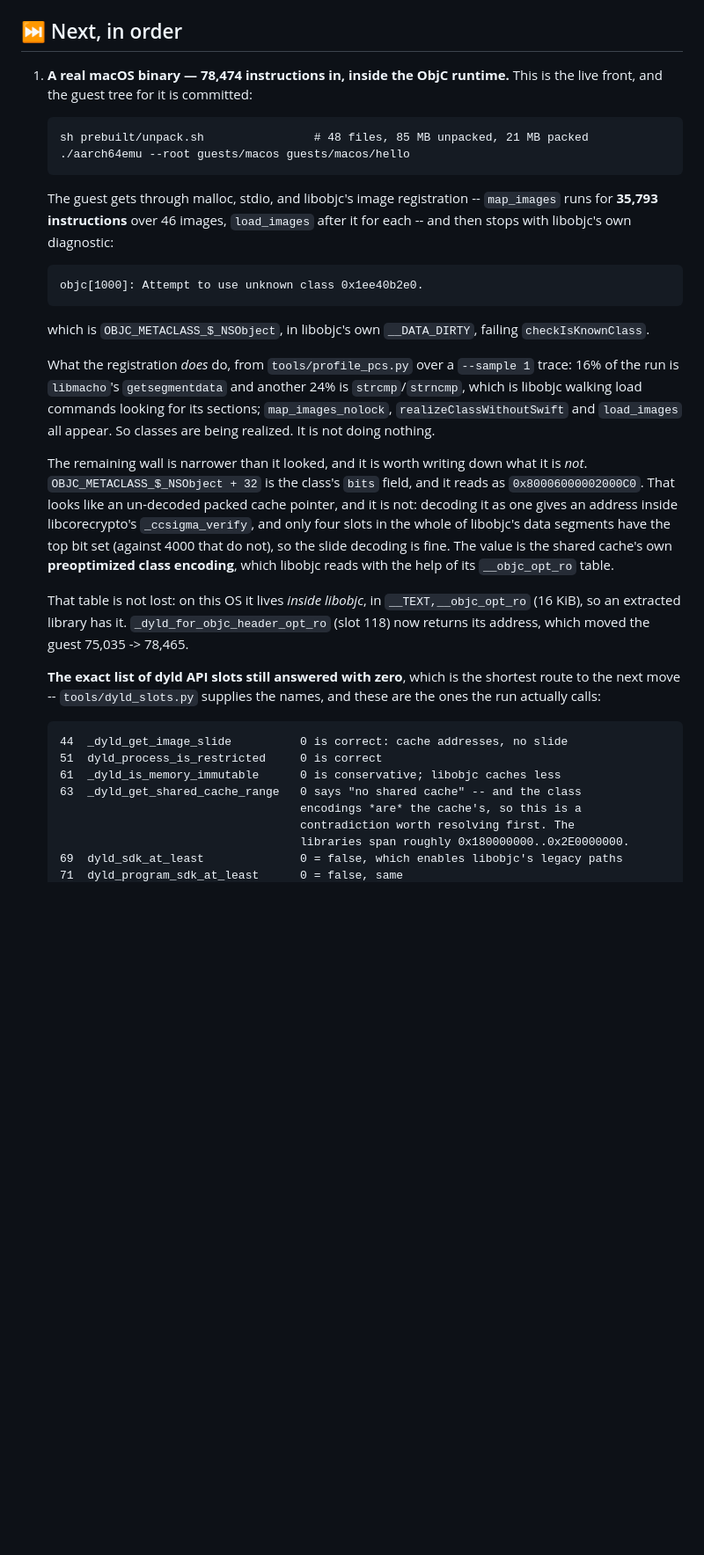
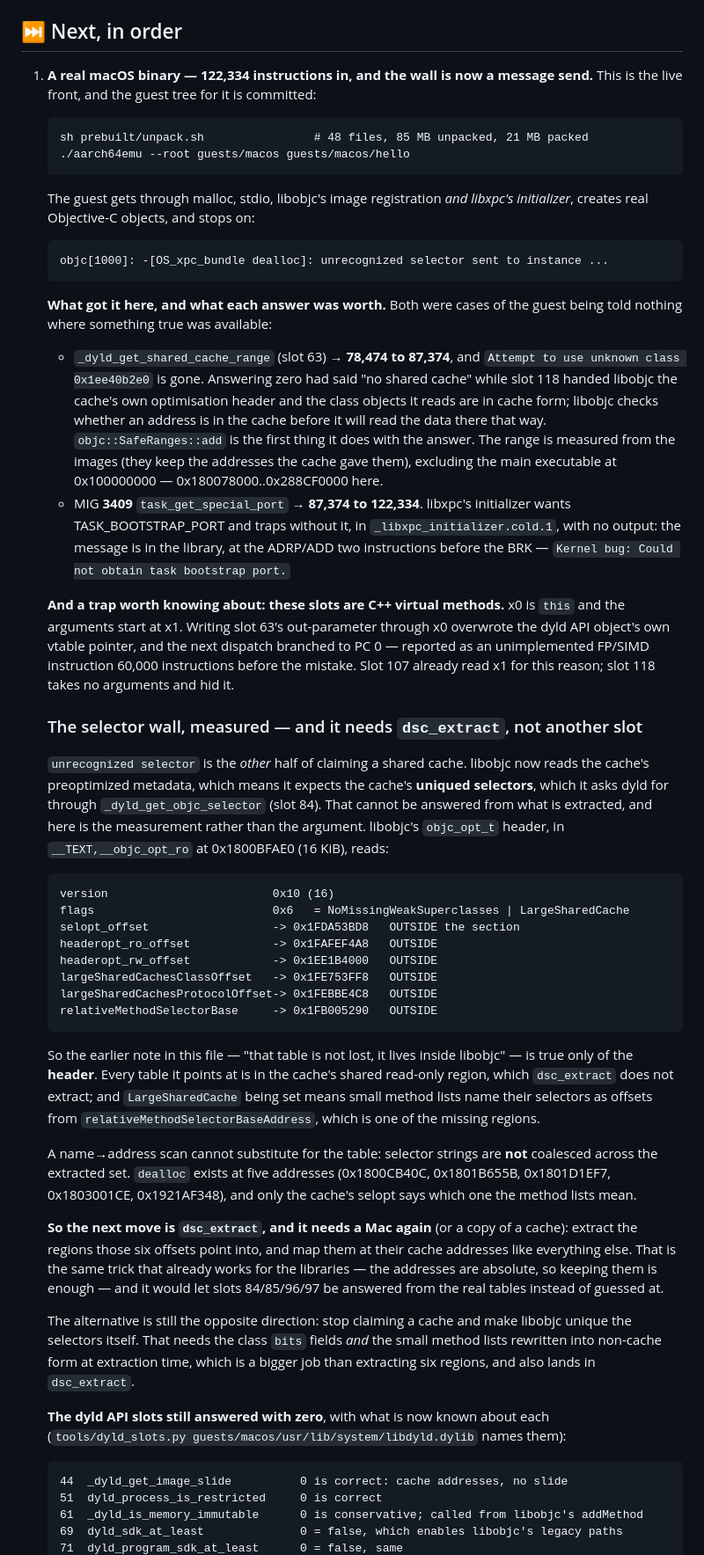
Before and after one commit to yomei-o/aarch64_emu_cpp, a Markdown page: resume.md, the part around one of its changes. Shown at 88% size. Rendered like a GitHub page; blank space fills up the shorter version.

Commit message:
resume.md: the selector wall, measured — the next move is in dsc_extract
The front moved from 78,474 instructions to 122,334 and the diagnosis changed shape, so
this records both, with the numbers that make the conclusion checkable.

What this file used to say — "the ObjC optimisation table is not lost, it lives inside
libobjc in __TEXT,__objc_opt_ro" — is true only of the **header**. Dumping it:

    version 16, flags 6 (NoMissingWeakSuperclasses | LargeSharedCache)
    selopt                     -> 0x1FDA53BD8   OUTSIDE the extracted section
    headeropt_ro / headeropt_rw -> 0x1FAFEF4A8 / 0x1EE1B4000   OUTSIDE
    largeSharedCachesClass/Protocol -> 0x1FE753FF8 / 0x1FEBBE4C8   OUTSIDE
    relativeMethodSelectorBase -> 0x1FB005290   OUTSIDE

Every table is in the cache's shared read-only region, which dsc_extract does not copy
out. That is why `-[OS_xpc_bundle dealloc]: unrecognized selector` is where the guest now
stops: having been told there is a shared cache, libobjc expects the cache's uniqued
selectors and asks for them through `_dyld_get_objc_selector` (slot 84) — and with
LargeSharedCache set, small method lists name their selectors as offsets from the
relative-selector base, which is one of the missing regions.

A name->address scan cannot stand in for the table, and that is measured too: selector
strings are not coalesced across the extracted set. `dealloc` exists at five addresses,
and only the cache's selopt says which one the method lists mean.

So the next move is `dsc_extract` — extract the six regions those offsets point into and
map them at their cache addresses, exactly as the libraries already are — and it needs a
Mac again, which is worth stating plainly since the rest of this work deliberately does
not. The alternative direction (rewrite the class bits and the small method lists into
non-cache form at extraction time) is a bigger job in the same file.

Also recorded: the C++-virtual-method trap that cost a run here. These dyld slots are
virtual methods on dyld's APIs object, so x0 is `this` and arguments start at x1; writing
an out-parameter through x0 overwrites the object's vtable pointer and the next dispatch
branches to PC 0, 60,000 instructions from the mistake.

Co-Authored-By: Claude Opus 5 (1M context) <noreply@anthropic.com>

```diff
--- a/resume.md
+++ b/resume.md
@@ -98,50 +104,84 @@ What works:
 
 ## ⏭ Next, in order
 
-1. **A real macOS binary — 78,474 instructions in, inside the ObjC runtime.** This is
-   the live front, and the guest tree for it is committed:
+1. **A real macOS binary — 122,334 instructions in, and the wall is now a message send.**
+   This is the live front, and the guest tree for it is committed:
 
        sh prebuilt/unpack.sh                # 48 files, 85 MB unpacked, 21 MB packed
        ./aarch64emu --root guests/macos guests/macos/hello
 
-   The guest gets through malloc, stdio, and libobjc's image registration --
-   `map_images` runs for **35,793 instructions** over 46 images, `load_images` after it
-   for each -- and then stops with libobjc's own diagnostic:
+   The guest gets through malloc, stdio, libobjc's image registration *and libxpc's
+   initializer*, creates real Objective-C objects, and stops on:
 
-       objc[1000]: Attempt to use unknown class 0x1ee40b2e0.
+       objc[1000]: -[OS_xpc_bundle dealloc]: unrecognized selector sent to instance ...
 
-   which is `OBJC_METACLASS_$_NSObject`, in libobjc's own `__DATA_DIRTY`, failing
-   `checkIsKnownClass`.
+   **What got it here, and what each answer was worth.** Both were cases of the guest
+   being told nothing where something true was available:
 
-   What the registration *does* do, from `tools/profile_pcs.py` over a `--sample 1` trace:
-   16% of the run is `libmacho`'s `getsegmentdata` and another 24% is `strcmp`/`strncmp`,
-   which is libobjc walking load commands looking for its sections; `map_images_nolock`,
-   `realizeClassWithoutSwift` and `load_images` all appear. So classes are being realized.
-   It is not doing nothing.
+   - `_dyld_get_shared_cache_range` (slot 63) → **78,474 to 87,374**, and
+     `Attempt to use unknown class 0x1ee40b2e0` is gone. Answering zero had said "no
+     shared cache" while slot 118 handed libobjc the cache's own optimisation header and
+     the class objects it reads are in cache form; libobjc checks whether an address is in
+     the cache before it will read the data there that way. `objc::SafeRanges::add` is the
+     first thing it does with the answer. The range is measured from the images (they keep
+     the addresses the cache gave them), excluding the main executable at 0x100000000 —
+     0x180078000..0x288CF0000 here.
+   - MIG **3409** `task_get_special_port` → **87,374 to 122,334**. libxpc's initializer
+     wants TASK_BOOTSTRAP_PORT and traps without it, in `_libxpc_initializer.cold.1`, with
+     no output: the message is in the library, at the ADRP/ADD two instructions before the
+     BRK — `Kernel bug: Could not obtain task bootstrap port.`
 
-   The remaining wall is narrower than it looked, and it is worth writing down what it is
-   *not*. `OBJC_METACLASS_$_NSObject + 32` is the class's `bits` field, and it reads as
-   `0x80006000002000C0`. That looks like an un-decoded packed cache pointer, and it is not:
-   decoding it as one gives an address inside libcorecrypto's `_ccsigma_verify`, and only
-   four slots in the whole of libobjc's data segments have the top bit set (against 4000
-   that do not), so the slide decoding is fine. The value is the shared cache's own
-   **preoptimized class encoding**, which libobjc reads with the help of its
-   `__objc_opt_ro` table.
+   **And a trap worth knowing about: these slots are C++ virtual methods.** x0 is `this`
+   and the arguments start at x1. Writing slot 63's out-parameter through x0 overwrote the
+   dyld API object's own vtable pointer, and the next dispatch branched to PC 0 — reported
+   as an unimplemented FP/SIMD instruction 60,000 instructions before the mistake. Slot
+   107 already read x1 for this reason; slot 118 takes no arguments and hid it.
 
-   That table is not lost: on this OS it lives *inside libobjc*, in `__TEXT,__objc_opt_ro`
-   (16 KiB), so an extracted library has it. `_dyld_for_objc_header_opt_ro` (slot 118) now
-   returns its address, which moved the guest 75,035 -> 78,465.
+   ### The selector wall, measured — and it needs `dsc_extract`, not another slot
 
-   **The exact list of dyld API slots still answered with zero**, which is the shortest
-   route to the next move -- `tools/dyld_slots.py` supplies the names, and these are the
-   ones the run actually calls:
+   `unrecognized selector` is the *other* half of claiming a shared cache. libobjc now
+   reads the cache's preoptimized metadata, which means it expects the cache's **uniqued
+   selectors**, which it asks dyld for through `_dyld_get_objc_selector` (slot 84). That
+   cannot be answered from what is extracted, and here is the measurement rather than the
+   argument. libobjc's `objc_opt_t` header, in `__TEXT,__objc_opt_ro` at 0x1800BFAE0
+   (16 KiB), reads:
+
+       version                        0x10 (16)
+       flags                          0x6   = NoMissingWeakSuperclasses | LargeSharedCache
+       selopt_offset                  -> 0x1FDA53BD8   OUTSIDE the section
+       headeropt_ro_offset            -> 0x1FAFEF4A8   OUTSIDE
+       headeropt_rw_offset            -> 0x1EE1B4000   OUTSIDE
+       largeSharedCachesClassOffset   -> 0x1FE753FF8   OUTSIDE
+       largeSharedCachesProtocolOffset-> 0x1FEBBE4C8   OUTSIDE
+       relativeMethodSelectorBase     -> 0x1FB005290   OUTSIDE
+
+   So the earlier note in this file — "that table is not lost, it lives inside libobjc" —
+   is true only of the **header**. Every table it points at is in the cache's shared
+   read-only region, which `dsc_extract` does not extract; and `LargeSharedCache` being set
+   means small method lists name their selectors as offsets from
+   `relativeMethodSelectorBaseAddress`, which is one of the missing regions.
+
+   A name→address scan cannot substitute for the table: selector strings are **not**
+   coalesced across the extracted set. `dealloc` exists at five addresses
+   (0x1800CB40C, 0x1801B655B, 0x1801D1EF7, 0x1803001CE, 0x1921AF348), and only the cache's
+   selopt says which one the method lists mean.
+
+   **So the next move is `dsc_extract`, and it needs a Mac again** (or a copy of a cache):
+   extract the regions those six offsets point into, and map them at their cache addresses
+   like everything else. That is the same trick that already works for the libraries — the
+   addresses are absolute, so keeping them is enough — and it would let slots 84/85/96/97
+   be answered from the real tables instead of guessed at.
+
+   The alternative is still the opposite direction: stop claiming a cache and make libobjc
+   unique the selectors itself. That needs the class `bits` fields *and* the small method
+   lists rewritten into non-cache form at extraction time, which is a bigger job than
+   extracting six regions, and also lands in `dsc_extract`.
+
+   **The dyld API slots still answered with zero**, with what is now known about each
+   (`tools/dyld_slots.py guests/macos/usr/lib/system/libdyld.dylib` names them):
 
        44  _dyld_get_image_slide          0 is correct: cache addresses, no slide
        51  dyld_process_is_restricted     0 is correct
-       61  _dyld_is_memory_immutable      0 is conservative; libobjc caches less
-       63  _dyld_get_shared_cache_range   0 says "no shared cache" -- and the class
-                                          encodings *are* the cache's, so this is a
-                                          contradiction worth resolving first. The
-                                          libraries span roughly 0x180000000..0x2E0000000.
+       61  _dyld_is_memory_immutable      0 is conservative; called from libobjc's addMethod
        69  dyld_sdk_at_least              0 = false, which enables libobjc's legacy paths
        71  dyld_program_sdk_at_least      0 = false, same
```
Also changed, not shown: other parts of resume.md (+17 -24 lines), README.md (+9 -5 lines).
